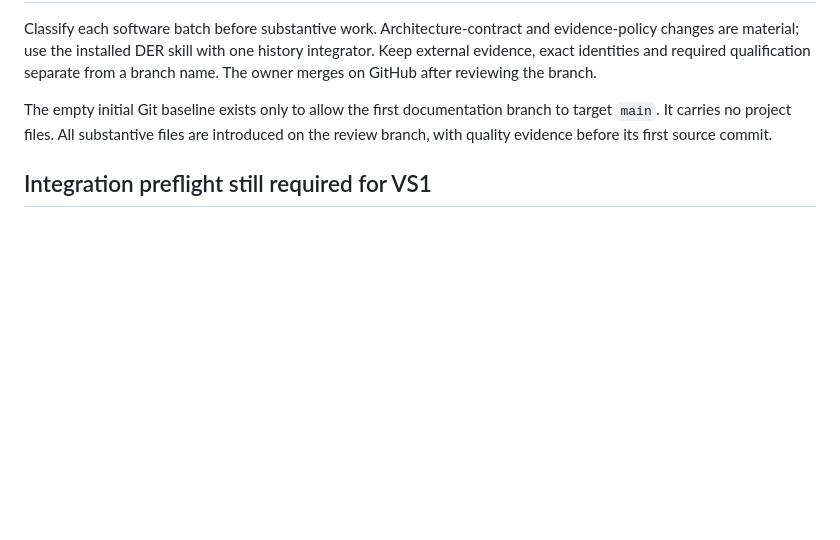
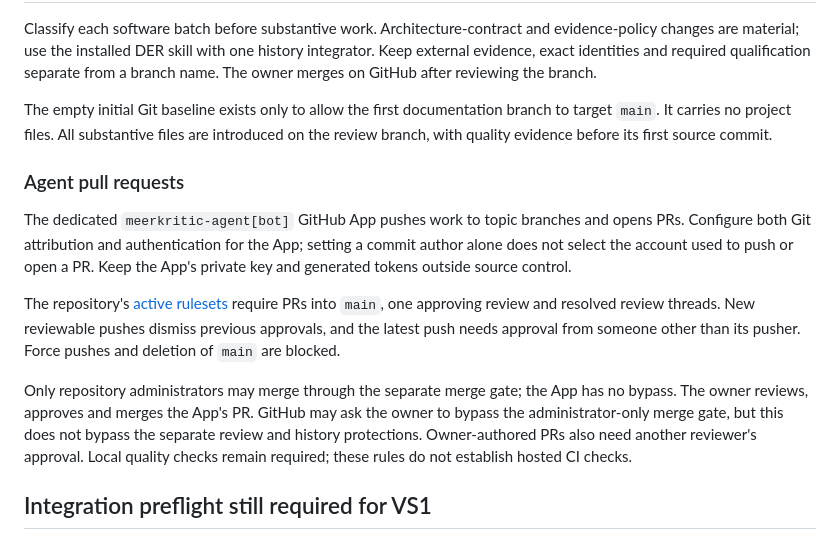
Before and after one commit to FinnNk/Meerkritic, a Markdown page: docs/development/README.md, the part around the change. GitHub-like rendering; blank space fills up the shorter version.

Commit message:
docs: document agent PR workflow

```diff
--- a/docs/development/README.md
+++ b/docs/development/README.md
@@ -84,6 +84,25 @@ The empty initial Git baseline exists only to allow the first documentation bran
 to target `main`. It carries no project files. All substantive files are introduced
 on the review branch, with quality evidence before its first source commit.
 
+### Agent pull requests
+
+The dedicated `meerkritic-agent[bot]` GitHub App pushes work to topic branches and
+opens PRs. Configure both Git attribution and authentication for the App; setting
+a commit author alone does not select the account used to push or open a PR.
+Keep the App's private key and generated tokens outside source control.
+
+The repository's [active rulesets](https://github.com/FinnNk/Meerkritic/rules)
+require PRs into `main`, one approving review and resolved review threads. New
+reviewable pushes dismiss previous approvals, and the latest push needs approval
+from someone other than its pusher. Force pushes and deletion of `main` are blocked.
+
+Only repository administrators may merge through the separate merge gate; the App
+has no bypass. The owner reviews, approves and merges the App's PR. GitHub may ask
+the owner to bypass the administrator-only merge gate, but this does not bypass
+the separate review and history protections. Owner-authored PRs also need another
+reviewer's approval. Local quality checks remain required; these rules do not
+establish hosted CI checks.
+
 ## Integration preflight still required for VS1
 
 Verify provider credentials/connectivity and capability, a pinned public dataset,
```
